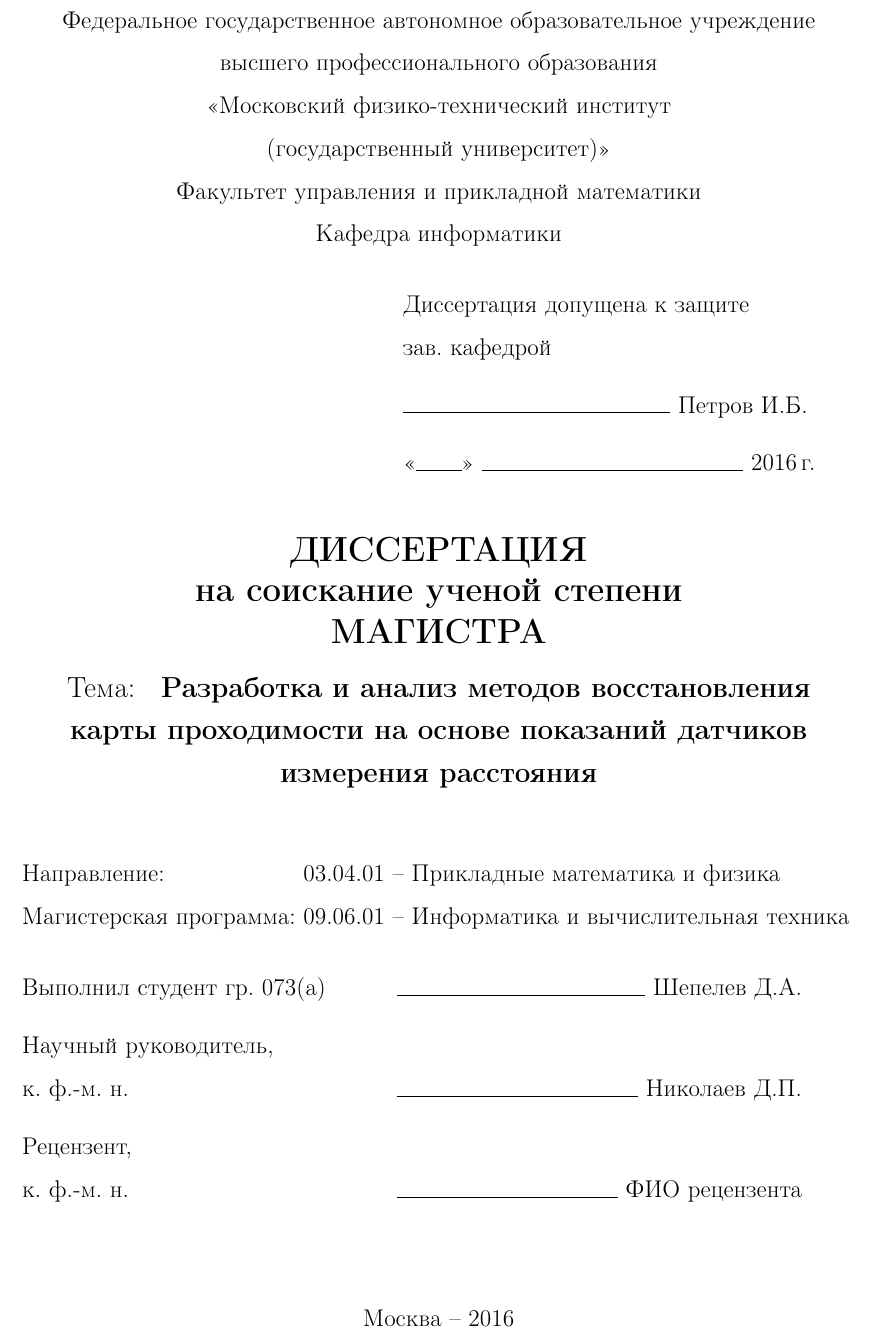
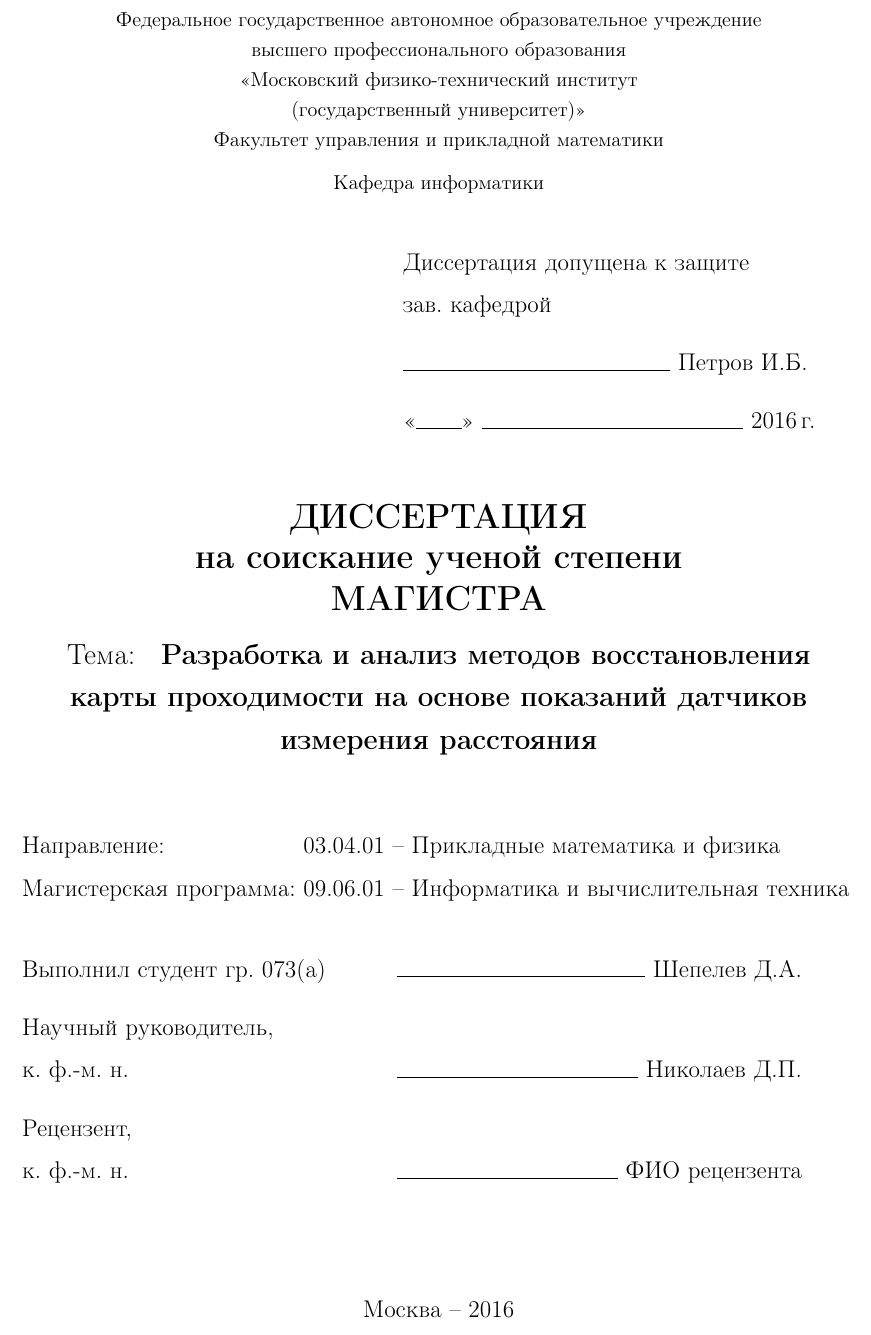
Before and after one commit to denzist/disser_master, a LaTeX thesis (thesis.tex): part of page 1 of 45, cut so that both start at the same text. Compiled offline with pdfLaTeX; the source files are stored in an older character set and shown here as Unicode; a missing bibliography style is replaced by a similar one.

Commit message:
review finished

```diff
--- a/thesis.tex
+++ b/thesis.tex
@@ -52,12 +52,12 @@
 %\def\conclusionname{Выводы}
 %\def\bibname{Литература}
 
-\institution{Федеральное государственное автономное образовательное учреждение \\
+\institution{\fontsize{12}{12}\selectfont{Федеральное государственное автономное образовательное учреждение \\
 высшего профессионального образования \\
 «Московский физико-технический институт \\
 (государственный университет)» \\
 Факультет управления и прикладной математики \\
-Кафедра информатики}
+Кафедра информатики}}
 
 % Имя лица, допускающего к защите (зав. кафедрой)
 \apname{Петров И.Б.}
```
Also changed, not shown: thesis.pdf, 1 other file.
